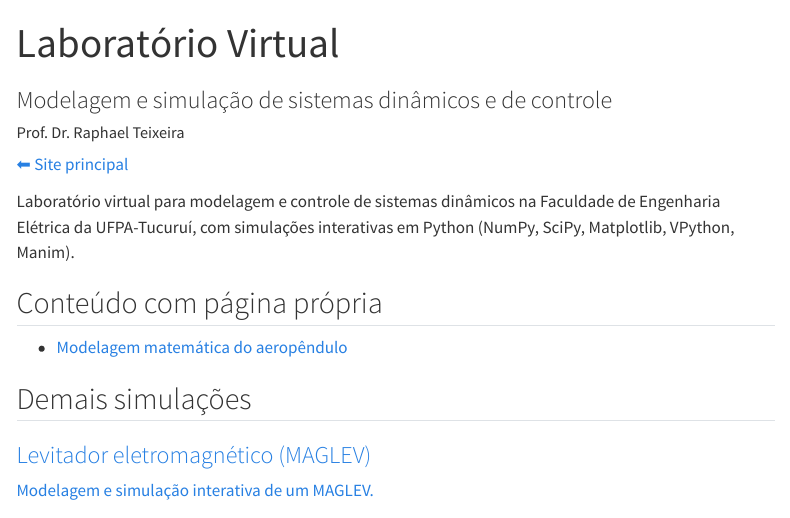
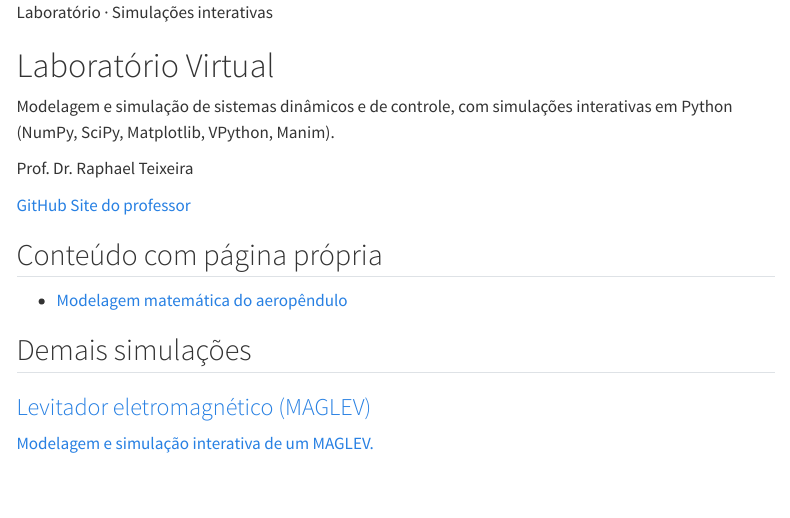
Before and after one commit to raphateixeira/LabVirtual, a Quarto document (index.qmd): the page in a window 1100 px wide, from its top. Rendered offline with R 4.5, knitr and Pandoc in place of Quarto, with nearby package versions; menus at the side of the page are left out.

Commit message:
Página inicial no novo visual (cabeçalho .rtx-hero do TemaRTx.scss, navbar branca)
Co-Authored-By: Claude Opus 5.5 <noreply@anthropic.com>

```diff
--- a/index.qmd
+++ b/index.qmd
@@ -1,14 +1,21 @@
 ---
-title: "Laboratório Virtual"
-subtitle: "Modelagem e simulação de sistemas dinâmicos e de controle"
-author: "Prof. Dr. Raphael Teixeira"
+pagetitle: "Laboratório Virtual"
+
 ---
 
-[⬅ Site principal](https://raphateixeira.github.io)
+::: {.rtx-hero}
+[Laboratório · Simulações interativas]{.rtx-eyebrow}
 
-Laboratório virtual para modelagem e controle de sistemas dinâmicos na
-Faculdade de Engenharia Elétrica da UFPA-Tucuruí, com simulações interativas
-em Python (NumPy, SciPy, Matplotlib, VPython, Manim).
+# Laboratório Virtual {.unnumbered .unlisted}
+
+Modelagem e simulação de sistemas dinâmicos e de controle, com simulações interativas em Python (NumPy, SciPy, Matplotlib, VPython, Manim).
+
+[Prof. Dr. Raphael Teixeira]{.rtx-meta}
+
+::: {.rtx-acoes}
+[GitHub](https://github.com/raphateixeira/LabVirtual){.rtx-btn} [Site do professor](https://raphateixeira.github.io){.rtx-btn}
+:::
+:::
 
 ## Conteúdo com página própria
 
```
